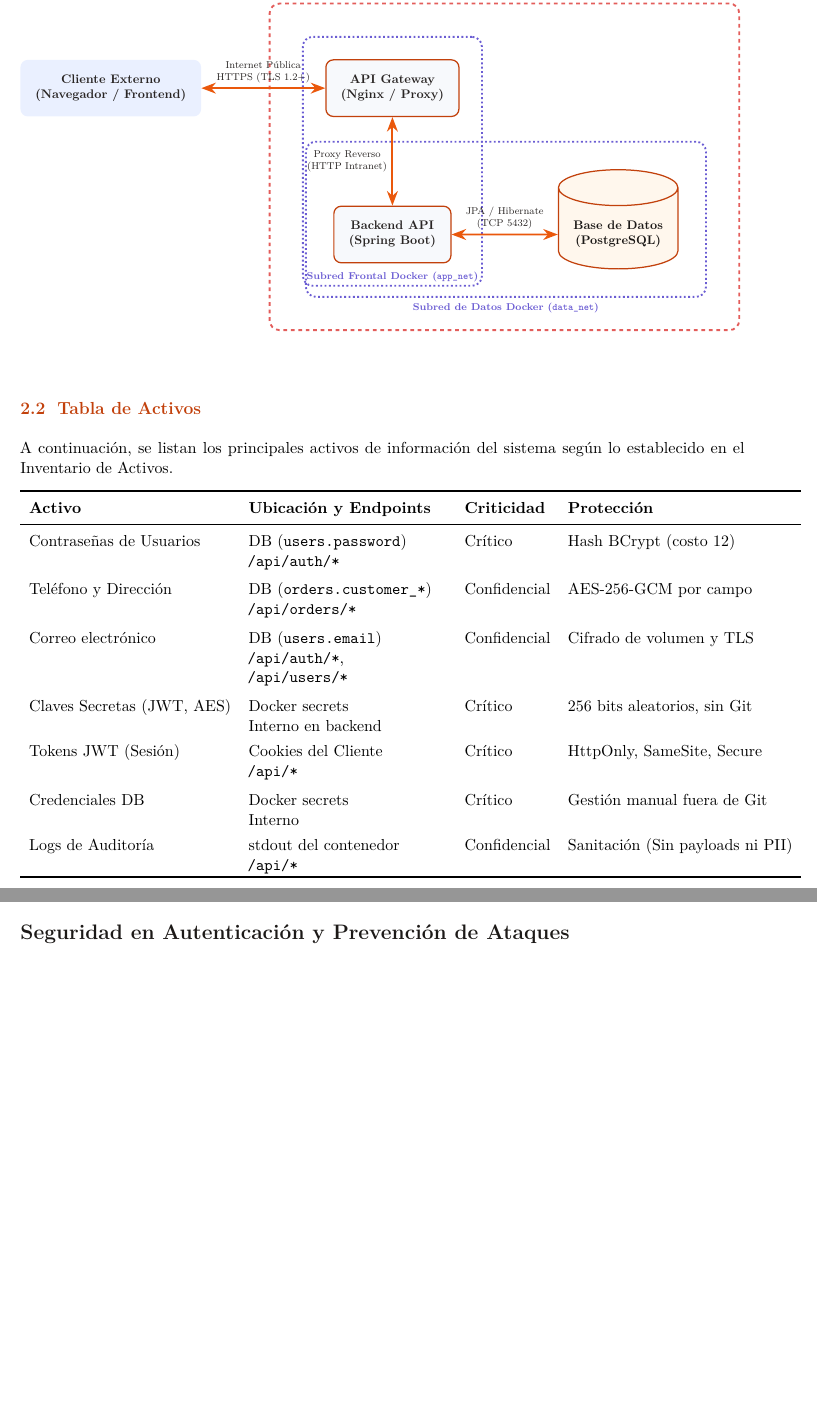
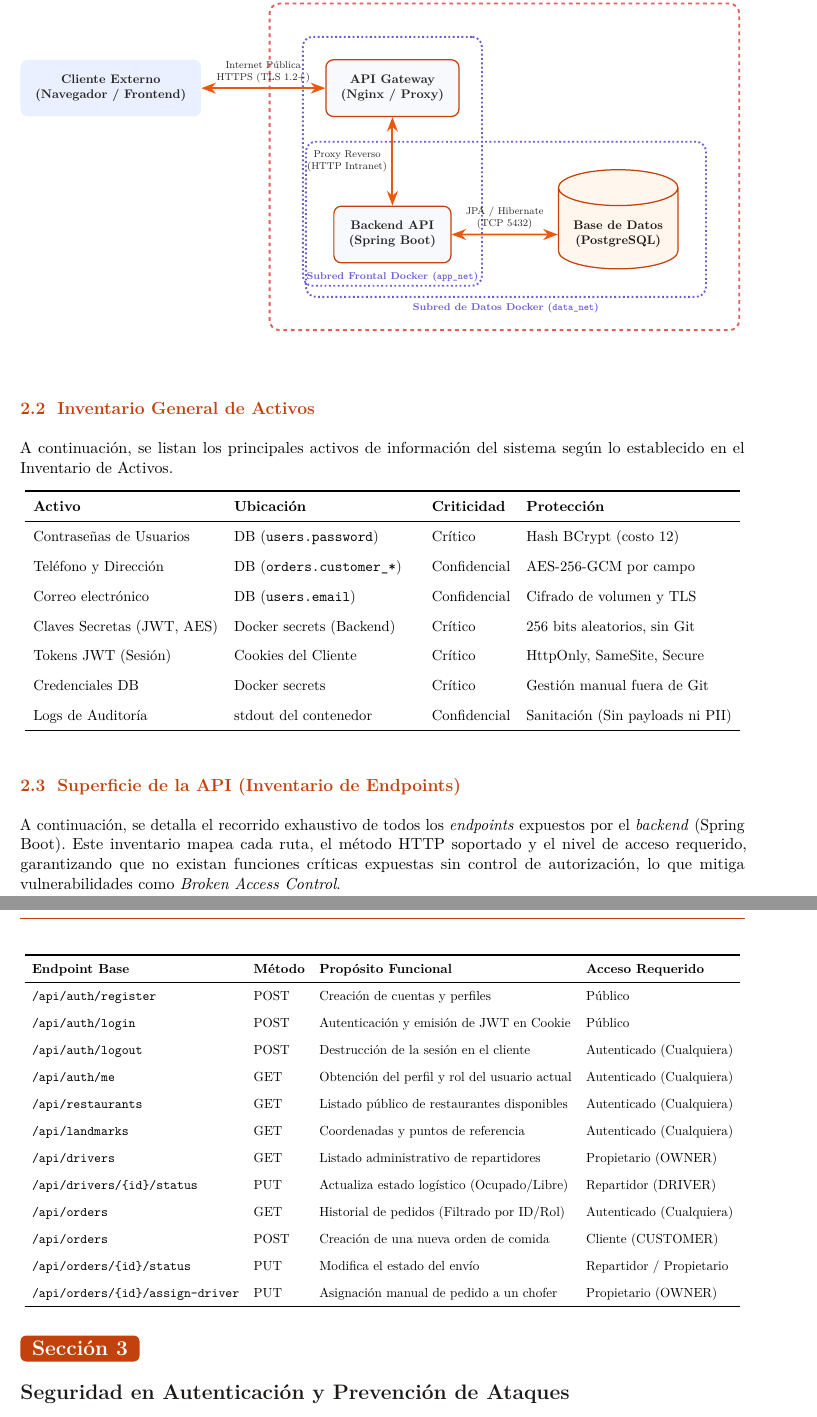
Before and after one commit to AMVMesias/Puyo-Express, a LaTeX document (docs/proyecto_final.tex): two parts of pages 4 and 5 of 8, joined at a grey line, cut so that both start at the same text, the shorter picture padded with empty space. Compiled offline with pdfLaTeX.

Commit message:
Update project final document: Revise section titles, enhance API surface details, and adjust pagination for clarity

```diff
--- a/docs/proyecto_final.tex
+++ b/docs/proyecto_final.tex
@@ -317,24 +317,53 @@ Los servicios internos (Base de datos PostgreSQL y backend Spring Boot) se aísl
 \end{center}
 \vspace{10pt}
 
-\subsection{Tabla de Activos}
+\subsection{Inventario General de Activos}
 A continuación, se listan los principales activos de información del sistema según lo establecido en el Inventario de Activos.
 
 \begin{table}[h!]
 \centering
+\resizebox{\linewidth}{!}{
 \begin{tabular}{l l l l}
 \toprule
-\textbf{Activo} & \textbf{Ubicación y Endpoints} & \textbf{Criticidad} & \textbf{Protección} \\
+\textbf{Activo} & \textbf{Ubicación} & \textbf{Criticidad} & \textbf{Protección} \\
 \midrule
-Contraseñas de Usuarios & \parbox[t]{4.8cm}{DB (\texttt{users.password}) \\ \texttt{/api/auth/*}} & Crítico & Hash BCrypt (costo 12) \\ \addlinespace
-Teléfono y Dirección & \parbox[t]{4.8cm}{DB (\texttt{orders.customer\_*}) \\ \texttt{/api/orders/*}} & Confidencial & AES-256-GCM por campo \\ \addlinespace
-Correo electrónico & \parbox[t]{4.8cm}{DB (\texttt{users.email}) \\ \texttt{/api/auth/*}, \texttt{/api/users/*}} & Confidencial & Cifrado de volumen y TLS \\ \addlinespace
-Claves Secretas (JWT, AES) & \parbox[t]{4.8cm}{Docker secrets \\ Interno en backend} & Crítico & 256 bits aleatorios, sin Git \\ \addlinespace
-Tokens JWT (Sesión) & \parbox[t]{4.8cm}{Cookies del Cliente \\ \texttt{/api/*}} & Crítico & HttpOnly, SameSite, Secure \\ \addlinespace
-Credenciales DB & \parbox[t]{4.8cm}{Docker secrets \\ Interno} & Crítico & Gestión manual fuera de Git \\ \addlinespace
-Logs de Auditoría & \parbox[t]{4.8cm}{stdout del contenedor \\ \texttt{/api/*}} & Confidencial & Sanitación (Sin payloads ni PII) \\
+Contraseñas de Usuarios & \parbox[t]{4.8cm}{DB (\texttt{users.password})} & Crítico & Hash BCrypt (costo 12) \\ \addlinespace
+Teléfono y Dirección & \parbox[t]{4.8cm}{DB (\texttt{orders.customer\_*})} & Confidencial & AES-256-GCM por campo \\ \addlinespace
+Correo electrónico & \parbox[t]{4.8cm}{DB (\texttt{users.email})} & Confidencial & Cifrado de volumen y TLS \\ \addlinespace
+Claves Secretas (JWT, AES) & \parbox[t]{4.8cm}{Docker secrets (Backend)} & Crítico & 256 bits aleatorios, sin Git \\ \addlinespace
+Tokens JWT (Sesión) & \parbox[t]{4.8cm}{Cookies del Cliente} & Crítico & HttpOnly, SameSite, Secure \\ \addlinespace
+Credenciales DB & \parbox[t]{4.8cm}{Docker secrets} & Crítico & Gestión manual fuera de Git \\ \addlinespace
+Logs de Auditoría & \parbox[t]{4.8cm}{stdout del contenedor} & Confidencial & Sanitación (Sin payloads ni PII) \\
 \bottomrule
 \end{tabular}
+}
+\end{table}
+
+\subsection{Superficie de la API (Inventario de Endpoints)}
+A continuación, se detalla el recorrido exhaustivo de todos los \textit{endpoints} expuestos por el \textit{backend} (Spring Boot). Este inventario mapea cada ruta, el método HTTP soportado y el nivel de acceso requerido, garantizando que no existan funciones críticas expuestas sin control de autorización, lo que mitiga vulnerabilidades como \textit{Broken Access Control}.
+
+\begin{table}[h!]
+\centering
+\resizebox{\linewidth}{!}{
+\begin{tabular}{l l l l}
+\toprule
+\textbf{Endpoint Base} & \textbf{Método} & \textbf{Propósito Funcional} & \textbf{Acceso Requerido} \\
+\midrule
+\texttt{/api/auth/register} & POST & Creación de cuentas y perfiles & Público \\ \addlinespace
+\texttt{/api/auth/login} & POST & Autenticación y emisión de JWT en Cookie & Público \\ \addlinespace
+\texttt{/api/auth/logout} & POST & Destrucción de la sesión en el cliente & Autenticado (Cualquiera) \\ \addlinespace
+\texttt{/api/auth/me} & GET & Obtención del perfil y rol del usuario actual & Autenticado (Cualquiera) \\ \addlinespace
+\texttt{/api/restaurants} & GET & Listado público de restaurantes disponibles & Autenticado (Cualquiera) \\ \addlinespace
+\texttt{/api/landmarks} & GET & Coordenadas y puntos de referencia & Autenticado (Cualquiera) \\ \addlinespace
+\texttt{/api/drivers} & GET & Listado administrativo de repartidores & Propietario (OWNER) \\ \addlinespace
+\texttt{/api/drivers/\{id\}/status} & PUT & Actualiza estado logístico (Ocupado/Libre) & Repartidor (DRIVER) \\ \addlinespace
+\texttt{/api/orders} & GET & Historial de pedidos (Filtrado por ID/Rol) & Autenticado (Cualquiera) \\ \addlinespace
+\texttt{/api/orders} & POST & Creación de una nueva orden de comida & Cliente (CUSTOMER) \\ \addlinespace
+\texttt{/api/orders/\{id\}/status} & PUT & Modifica el estado del envío & Repartidor / Propietario \\ \addlinespace
+\texttt{/api/orders/\{id\}/assign-driver}& PUT & Asignación manual de pedido a un chofer & Propietario (OWNER) \\
+\bottomrule
+\end{tabular}
+}
 \end{table}
 
 \newpage
```
Also changed, not shown: docs/proyecto_final.pdf, docsbuild/proyecto_final.pdf, 1 other file.
